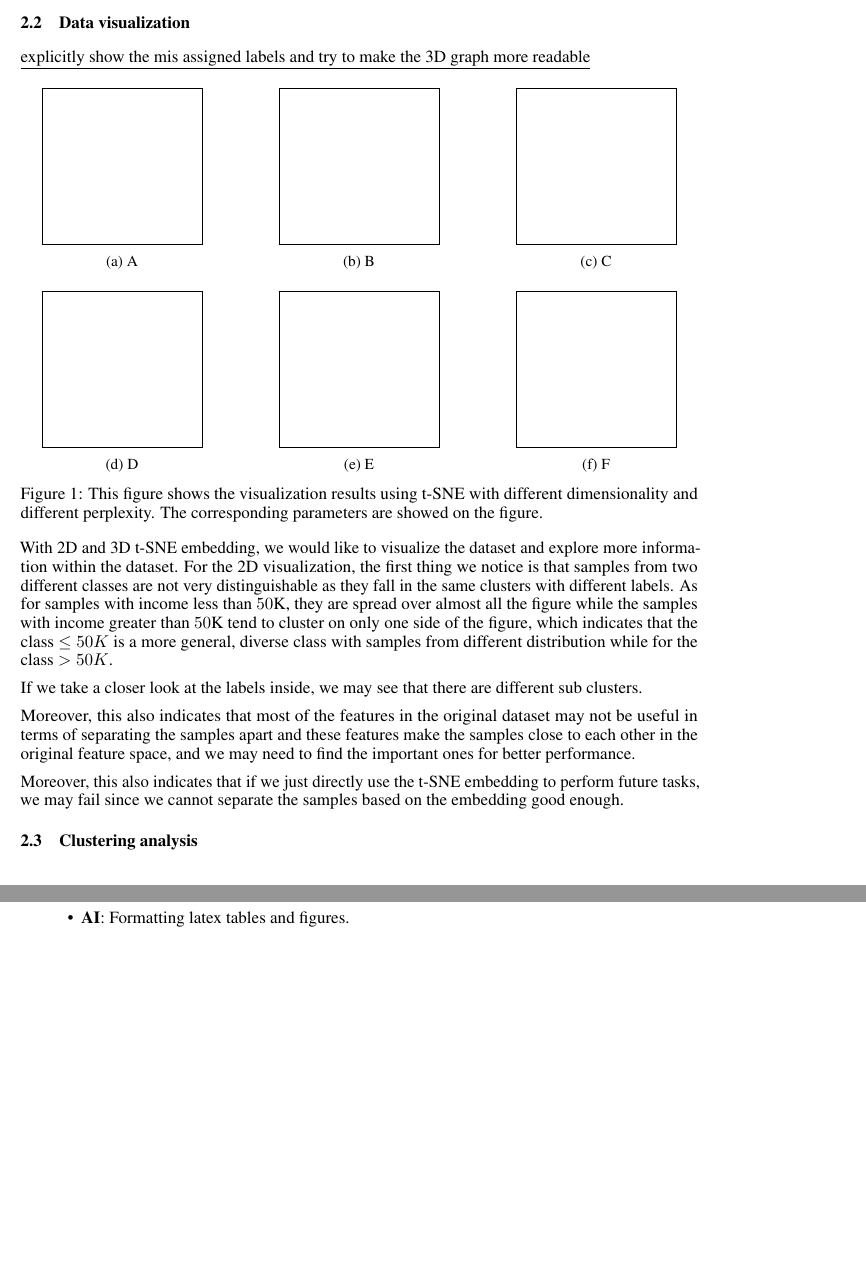
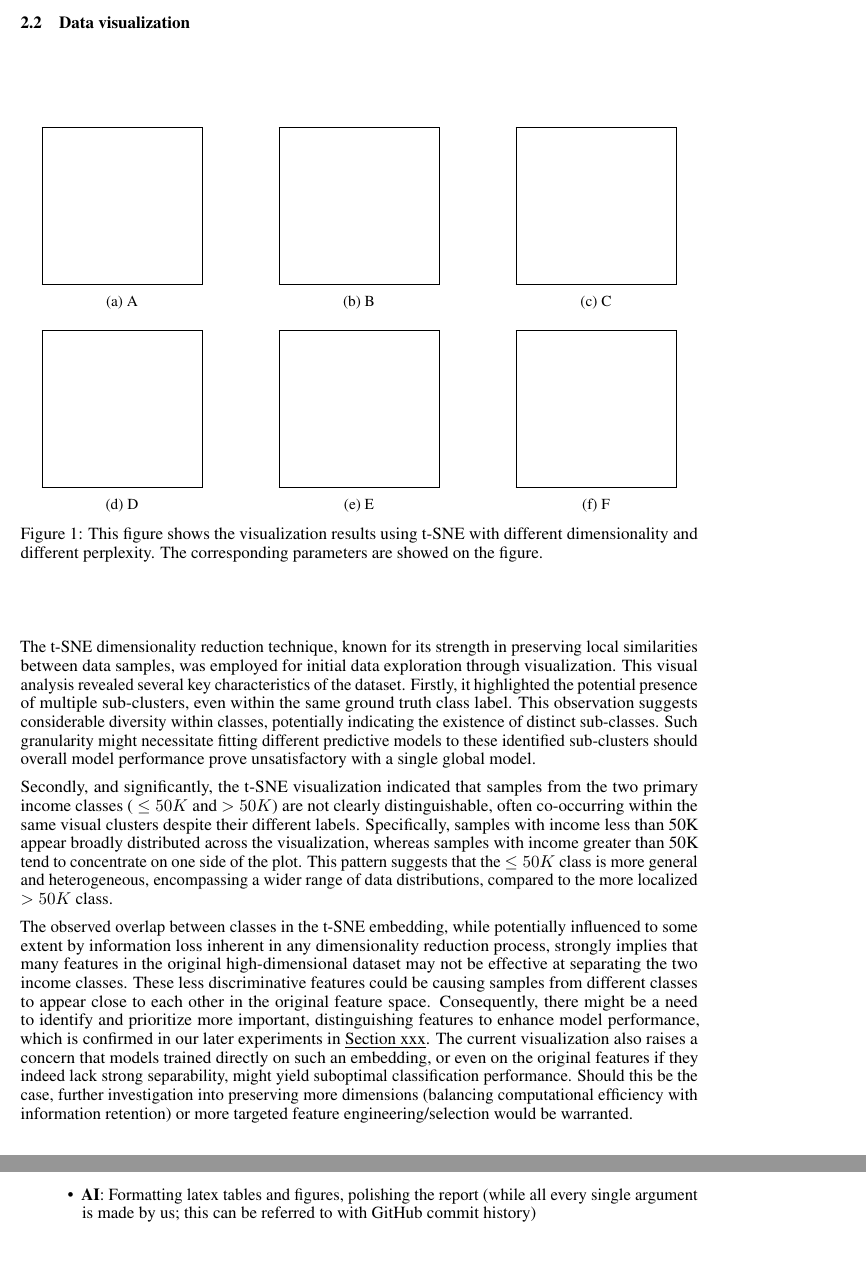
Before and after one commit to hxu129/DSAA2011-Machine-Learning-Project-Report, a LaTeX document (main.tex): two parts of pages 2 and 6 of 6 before the commit and two parts of pages 2 and 7 of 7 after it, joined at a grey line, cut so that both start at the same text. Compiled offline with pdfLaTeX.

Commit message:
Polish the data visualization section

```diff
--- a/main.tex
+++ b/main.tex
@@ -104,18 +104,14 @@ After imputing missing values and converting all features to numeric ones, we th
 
 \subsection{Data visualization}
 
-\underline{explicitly show the mis assigned labels and try to make the 3D graph more readable}
-
 \input{assets/fig_tsne}
 
-With 2D and 3D t-SNE embedding, we would like to visualize the dataset and explore more information within the dataset. For the 2D visualization, the first thing we notice is that samples from two different classes are not very distinguishable as they fall in the same clusters with different labels. As for samples with income less than $50$K, they are spread over almost all the figure while the samples with income greater than $50$K tend to cluster on only one side of the
-figure, which indicates that the class $\le 50K$ is a more general, diverse class with samples from different distribution while for the class $>50K$.
+The t-SNE dimensionality reduction technique, known for its strength in preserving local similarities between data samples, was employed for initial data exploration through visualization. This visual analysis revealed several key characteristics of the dataset. Firstly, it highlighted the potential presence of multiple sub-clusters, even within the same ground truth class label. This observation suggests considerable diversity within classes, potentially indicating the existence of distinct sub-classes. Such granularity might necessitate fitting different predictive models to these identified sub-clusters should overall model performance prove unsatisfactory with a single global model.
 
-If we take a closer look at the labels inside, we may see that there are different sub clusters.
+Secondly, and significantly, the t-SNE visualization indicated that samples from the two primary income classes ( $\le50K$ and $>50K$) are not clearly distinguishable, often co-occurring within the same visual clusters despite their different labels. Specifically, samples with income less than 50K appear broadly distributed across the visualization, whereas samples with income greater than 50K tend to concentrate on one side of the plot. This pattern suggests that the $\le50K$ class is more general and heterogeneous, encompassing a wider range of data distributions, compared to the more localized $>50K$ class.
 
-Moreover, this also indicates that most of the features in the original dataset may not be useful in terms of separating the samples apart and these features make the samples close to each other in the original feature space, and we may need to find the important ones for better performance.
+The observed overlap between classes in the t-SNE embedding, while potentially influenced to some extent by information loss inherent in any dimensionality reduction process, strongly implies that many features in the original high-dimensional dataset may not be effective at separating the two income classes. These less discriminative features could be causing samples from different classes to appear close to each other in the original feature space. Consequently, there might be a need to identify and prioritize more important, distinguishing features to enhance model performance, which is confirmed in our later experiments in \underline{Section xxx}. The current visualization also raises a concern that models trained directly on such an embedding, or even on the original features if they indeed lack strong separability, might yield suboptimal classification performance. Should this be the case, further investigation into preserving more dimensions (balancing computational efficiency with information retention) or more targeted feature engineering/selection would be warranted.
 
-Moreover, this also indicates that if we just directly use the t-SNE embedding to perform future tasks, we may fail since we cannot separate the samples based on the embedding good enough.
 
 \subsection{Clustering analysis}
 
@@ -240,7 +236,7 @@ hippocampal region CA3. {\it Journal of Neuroscience} {\bf 15}(7):5249-5262.
     \item \textbf{Leyi WU}:
     \item \textbf{Hua XU}:
     \item \textbf{Jianhao RUAN}:
-    \item \textbf{AI}: Formatting latex tables and figures.
+    \item \textbf{AI}: Formatting latex tables and figures, polishing the report (while all every single argument is made by us; this can be referred to with GitHub commit history)
 
 \end{itemize}
 
```
